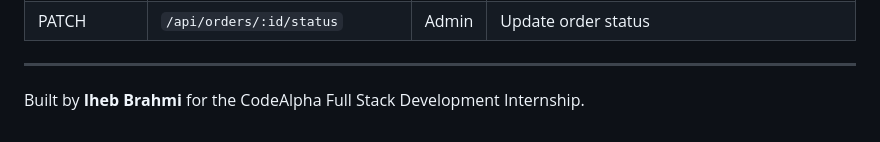
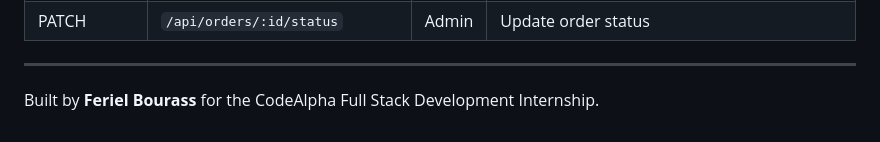
Before and after one commit to FerielBourass/SoukStore, a Markdown page: README.md, the part around the change. Rendered like a GitHub page.

Commit message:
Update contributor name in README.md

```diff
--- a/README.md
+++ b/README.md
@@ -88,4 +88,4 @@ To reset the database: `npm run seed`
 
 ---
 
-Built by **Iheb Brahmi** for the CodeAlpha Full Stack Development Internship.
+Built by **Feriel Bourass** for the CodeAlpha Full Stack Development Internship.
```
